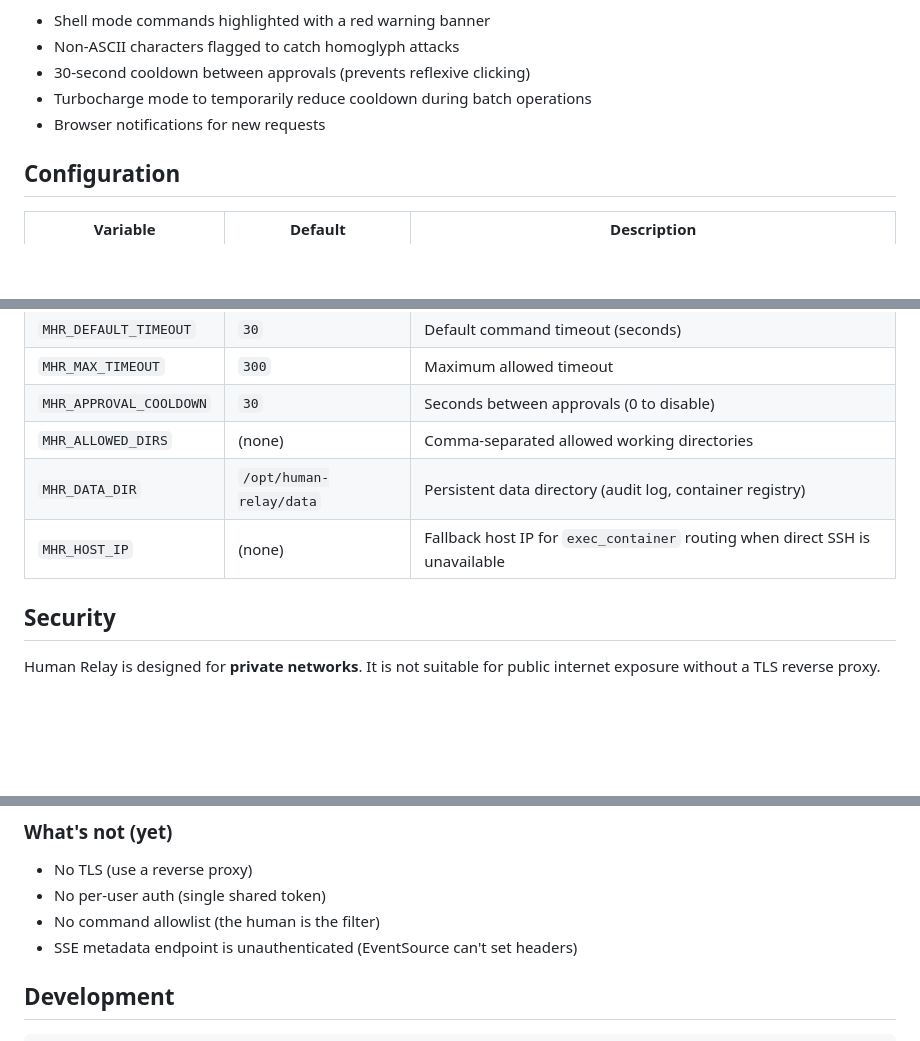
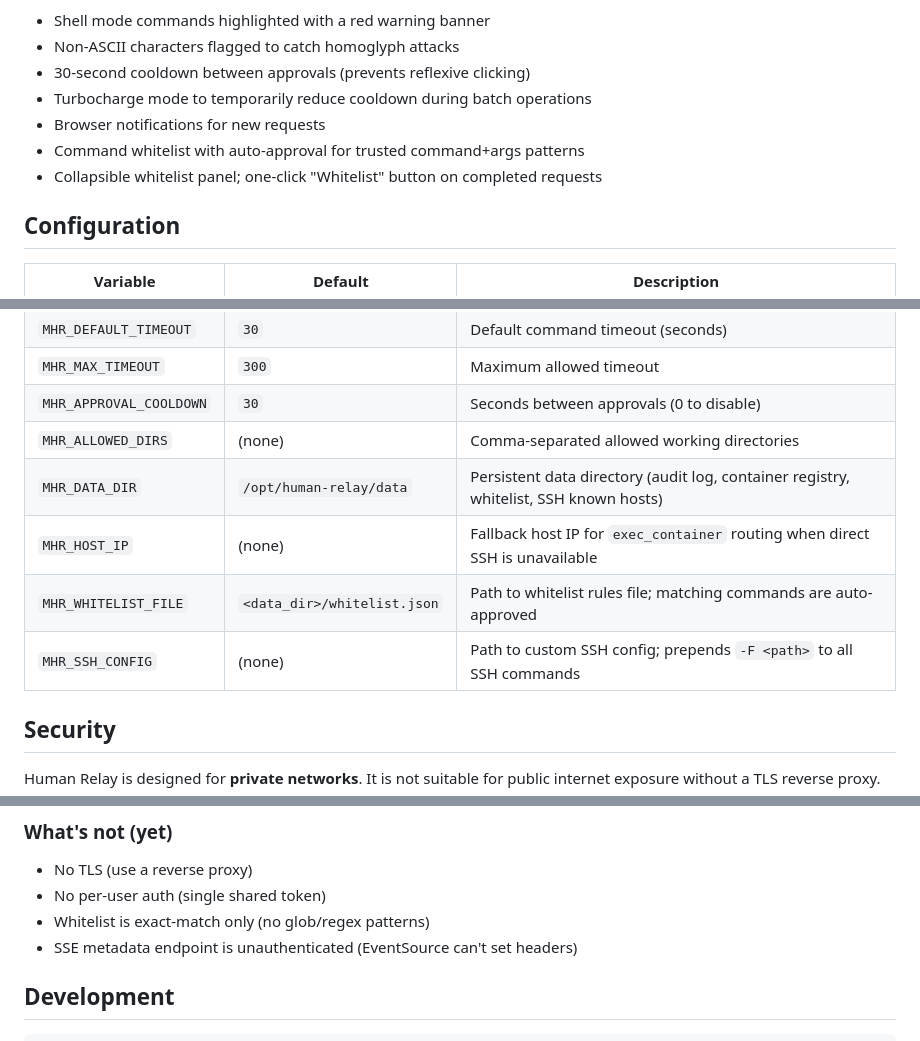
Before and after one commit to standardnguyen/human-relay, a Markdown page: README.md, 3 parts joined by grey strips. GitHub-like rendering; blank space fills up the shorter version.

Commit message:
README: add whitelist + MHR_SSH_CONFIG, fix stale "no allowlist" claim
- Config table: add MHR_WHITELIST_FILE and MHR_SSH_CONFIG
- Dashboard features: add whitelist panel description
- Security: "no command allowlist" -> "whitelist is exact-match only"
- Project structure: add whitelist/ directory
- Data dir description: mention whitelist and SSH known hosts

Co-Authored-By: Claude Opus 4.6 <noreply@anthropic.com>

```diff
--- a/README.md
+++ b/README.md
@@ -144,6 +144,8 @@ Features:
 - 30-second cooldown between approvals (prevents reflexive clicking)
 - Turbocharge mode to temporarily reduce cooldown during batch operations
 - Browser notifications for new requests
+- Command whitelist with auto-approval for trusted command+args patterns
+- Collapsible whitelist panel; one-click "Whitelist" button on completed requests
 
 ## Configuration
 
@@ -156,8 +158,10 @@ Features:
 | `MHR_MAX_TIMEOUT` | `300` | Maximum allowed timeout |
 | `MHR_APPROVAL_COOLDOWN` | `30` | Seconds between approvals (0 to disable) |
 | `MHR_ALLOWED_DIRS` | (none) | Comma-separated allowed working directories |
-| `MHR_DATA_DIR` | `/opt/human-relay/data` | Persistent data directory (audit log, container registry) |
+| `MHR_DATA_DIR` | `/opt/human-relay/data` | Persistent data directory (audit log, container registry, whitelist, SSH known hosts) |
 | `MHR_HOST_IP` | (none) | Fallback host IP for `exec_container` routing when direct SSH is unavailable |
+| `MHR_WHITELIST_FILE` | `<data_dir>/whitelist.json` | Path to whitelist rules file; matching commands are auto-approved |
+| `MHR_SSH_CONFIG` | (none) | Path to custom SSH config; prepends `-F <path>` to all SSH commands |
 
 ## Security
 
@@ -178,7 +182,7 @@ Human Relay is designed for **private networks**. It is not suitable for public
 
 - No TLS (use a reverse proxy)
 - No per-user auth (single shared token)
-- No command allowlist (the human is the filter)
+- Whitelist is exact-match only (no glob/regex patterns)
 - SSE metadata endpoint is unauthenticated (EventSource can't set headers)
 
 ## Development
```
Also changed, not shown: other parts of README.md (+1 -0 lines).
